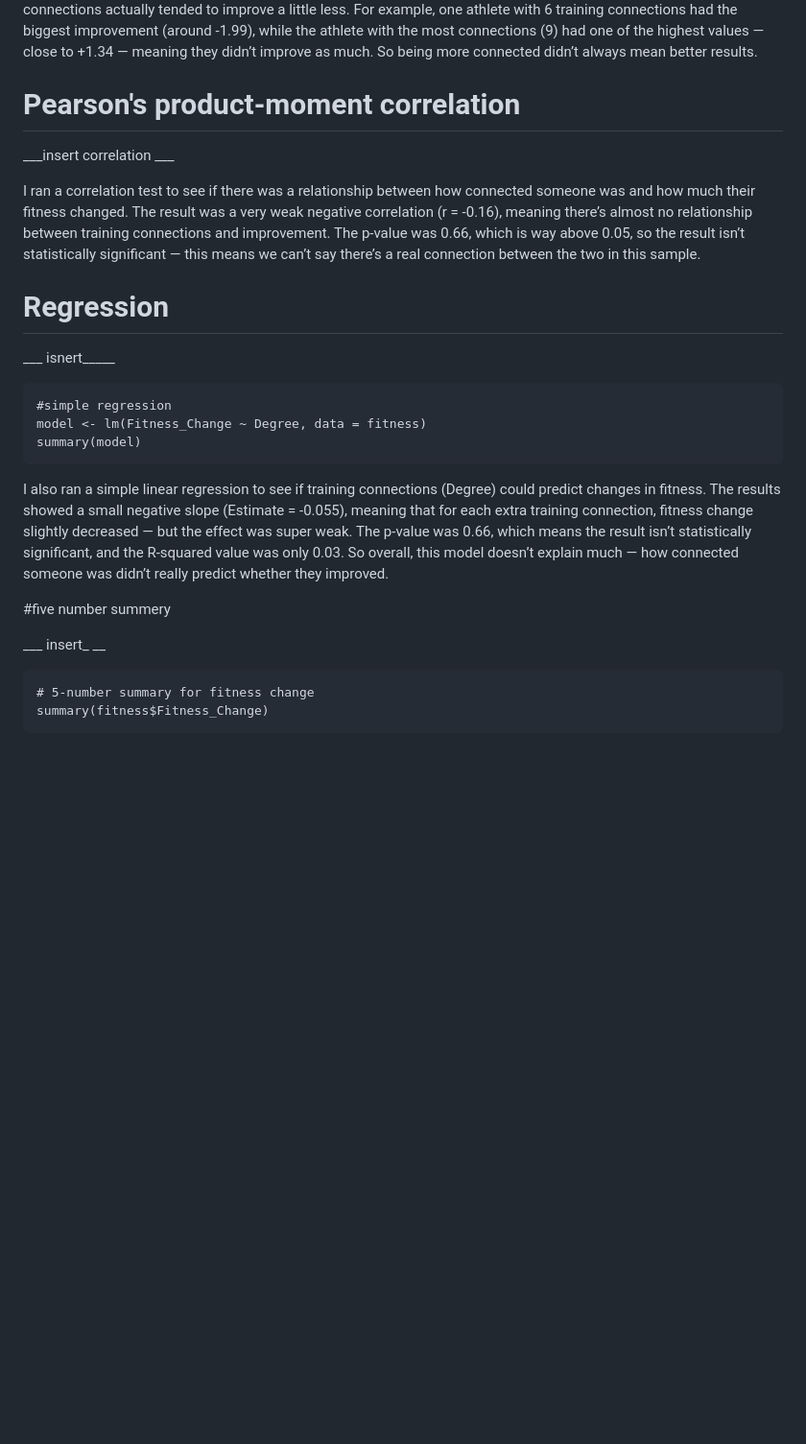
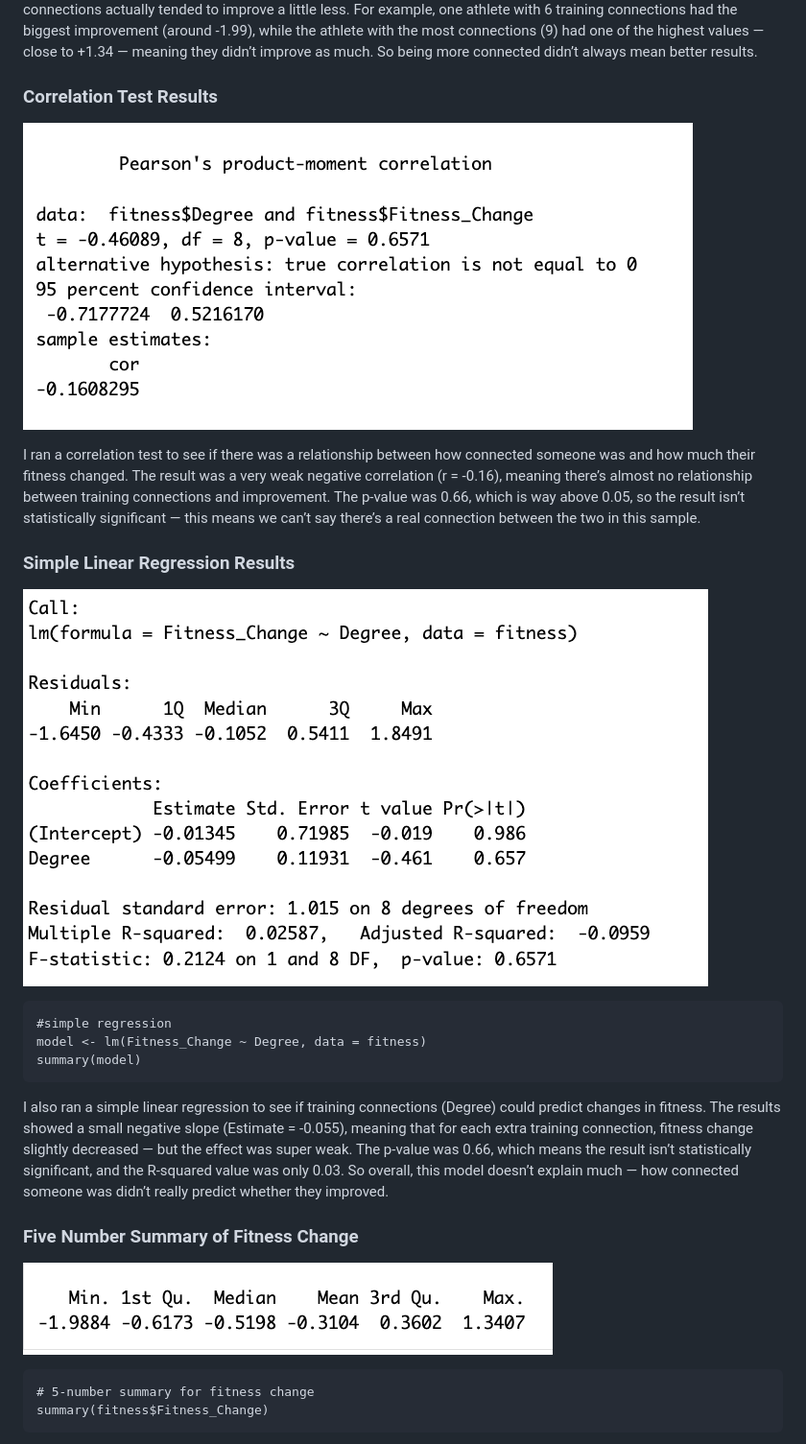
Before and after one commit to DCS-375-Network-Analysis-W25/XC-Team-Network-Fitness-Data, a Markdown page: README.md, the part around the change printed below. Shown: that part at 96% size. Rendered like a GitHub page; blank space fills up the shorter version.

````diff
--- a/README.md
+++ b/README.md
@@ -230,14 +231,15 @@ abline(lm(Fitness_Change ~ Degree, data = fitness), col = "red", lty = 2)
 This scatterplot looks at whether more connected athletes (those with more training partners) saw bigger fitness improvements. The x-axis shows how many teammates each person trained with (ranging from 1 to 9 connections), and the y-axis shows their fitness change. The trendline has a slight negative slope, meaning athletes with more connections actually tended to improve a little less. For example, one athlete with 6 training connections had the biggest improvement (around -1.99), while the athlete with the most connections (9) had one of the highest values — close to +1.34 — meaning they didn’t improve as much. So being more connected didn’t always mean better results.
 
 
-# Pearson's product-moment correlation
+### Correlation Test Results
 
-___insert correlation ___
+![Correlation](correlation.png)
 
 I ran a correlation test to see if there was a relationship between how connected someone was and how much their fitness changed. The result was a very weak negative correlation (r = -0.16), meaning there’s almost no relationship between training connections and improvement. The p-value was 0.66, which is way above 0.05, so the result isn’t statistically significant — this means we can’t say there’s a real connection between the two in this sample.
 
-# Regression
- ___ isnert_____
+### Simple Linear Regression Results
+
+![Regression](regression.png)
 
  ```{r}
 #simple regression
@@ -246,9 +248,9 @@ summary(model)
 ```
 I also ran a simple linear regression to see if training connections (Degree) could predict changes in fitness. The results showed a small negative slope (Estimate = -0.055), meaning that for each extra training connection, fitness change slightly decreased — but the effect was super weak. The p-value was 0.66, which means the result isn’t statistically significant, and the R-squared value was only 0.03. So overall, this model doesn’t explain much — how connected someone was didn’t really predict whether they improved.
 
-#five number summery
+### Five Number Summary of Fitness Change
 
-___ insert_ __
+![Five Number Summary](fivenumbersummary.png)
 
 ```{r}
 # 5-number summary for fitness change
````
Also changed, not shown: other parts of README.md (+5 -4 lines).
